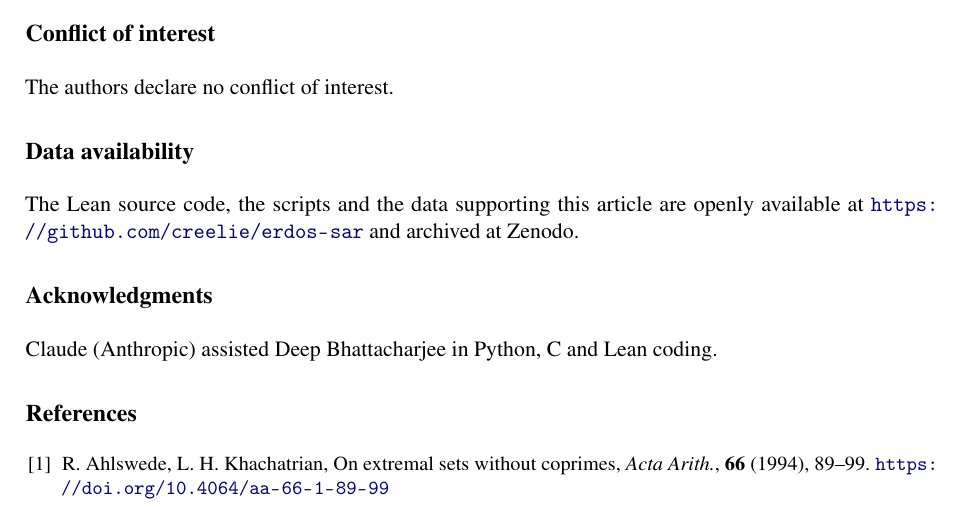
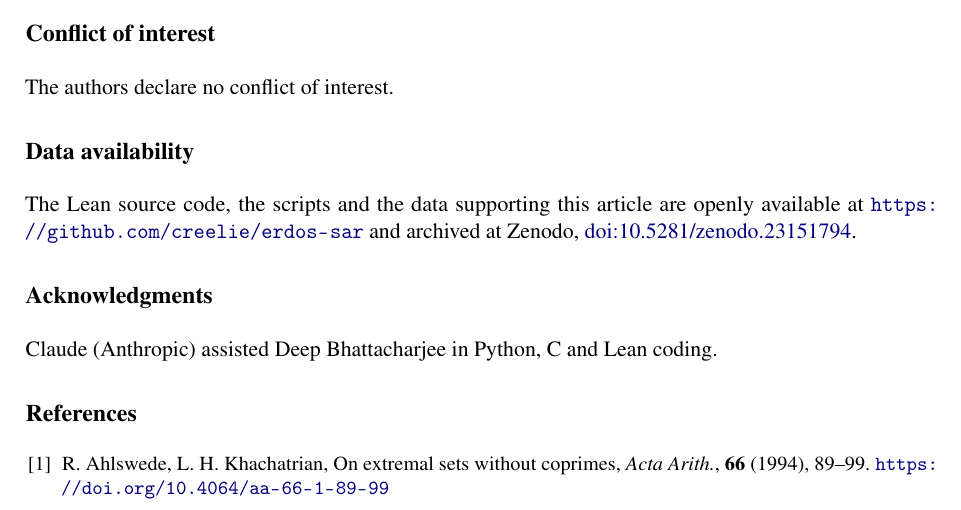
Before and after one commit to creelie/erdos-sar, a LaTeX document (paper/paper.tex): part of page 18 of 19, cut so that both start at the same text. Compiled offline with pdfLaTeX.

Commit message:
Cite the Zenodo DOI 10.5281/zenodo.23151794
The paper's data availability statement, the README badge and citation
section now give the DOI minted from release v1.0.0; .zenodo.json moves
to version 1.0.1 for the next release.

Co-Authored-By: Claude Opus 5.5 (1M context) <noreply@anthropic.com>
Claude-Session: https://claude.ai/code/session_01U5e2GXaWKnvfAZ8PjQiBFd

```diff
--- a/paper/paper.tex
+++ b/paper/paper.tex
@@ -41,8 +41,8 @@
 \newcommand{\OA}{\mathcal{O}_A}
 \newcommand{\UA}{\mathcal{U}_A}
 \newcommand{\cert}{\operatorname{cert}}
-% Zenodo DOI of the archived repository; leave empty until it is minted.
-\def\zenodoDOI{}
+% Zenodo DOI of the archived repository (v1.0.0).
+\def\zenodoDOI{10.5281/zenodo.23151794}
 \makeatletter\let\tableinput\@@input\makeatother
 
 \lstdefinestyle{lean}{basicstyle=\ttfamily\footnotesize, columns=fullflexible, keepspaces=true,
```
Also changed, not shown: README.md, paper/paper.pdf, 1 other file.
